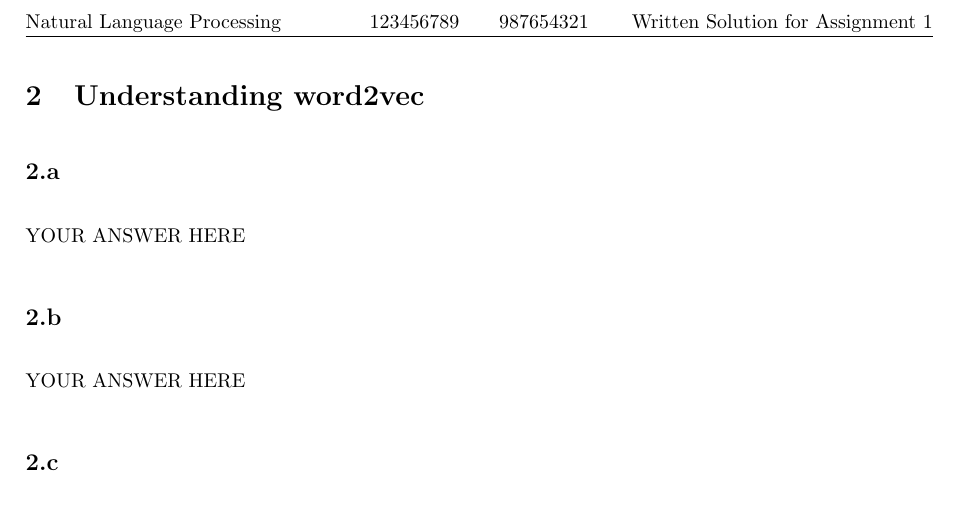
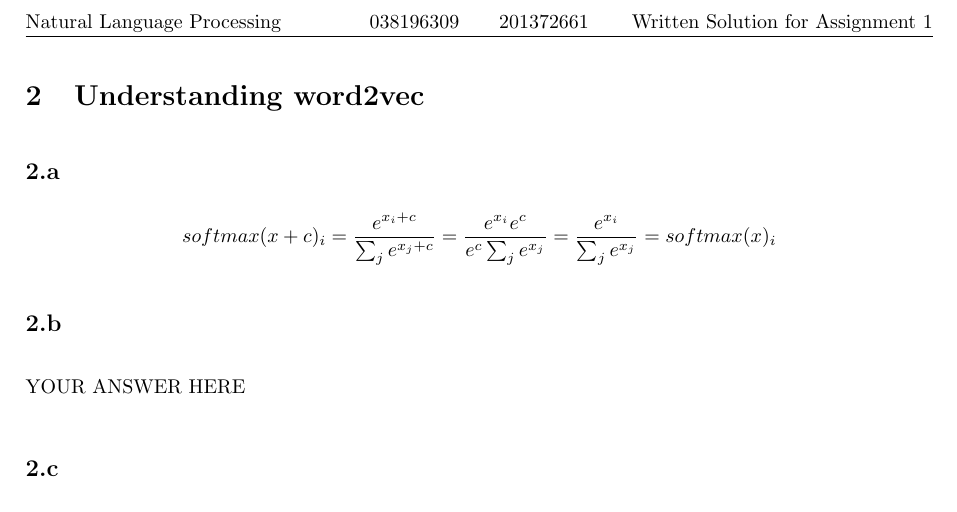
Before and after one commit to roiebens/NLP_HW1_038196309, a LaTeX document (written_solution_template.tex): part of the page, cut so that both start at the same text. Compiled offline with pdfLaTeX.

Commit message:
answer to 1st question

```diff
--- a/written_solution_template.tex
+++ b/written_solution_template.tex
@@ -20,8 +20,8 @@
  }
 
 % define your IDs here:
-\newcommand{\firststudentid}{123456789}
-\newcommand{\secondstudentid}{987654321}
+\newcommand{\firststudentid}{038196309}
+\newcommand{\secondstudentid}{201372661}
 
 \pagestyle{fancy}
 \fancyhf{}
@@ -43,7 +43,7 @@
 \refstepcounter{section}
 \section{Understanding word2vec}
 \subsection{}
-YOUR ANSWER HERE
+\[ softmax(x+c)_i = \dfrac{e^{x_i+c}}{\sum_{j} e^{x_j+c} } = \dfrac{e^{x_i}e^c}{e^c\sum_{j} e^{x_j}} = \dfrac{e^{x_i}}{\sum_{j} e^{x_j}} = softmax(x)_i\]
 \subsection{}
 YOUR ANSWER HERE
 \subsection{}
```
